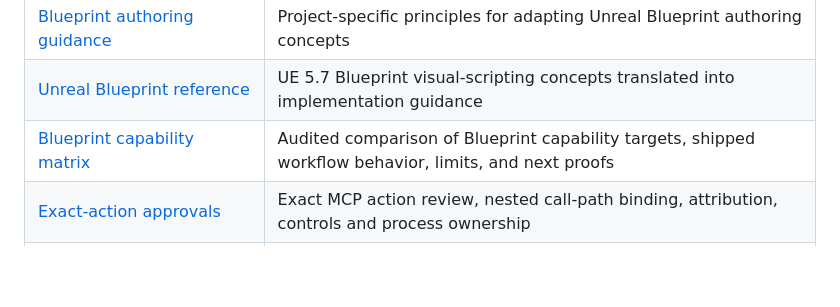
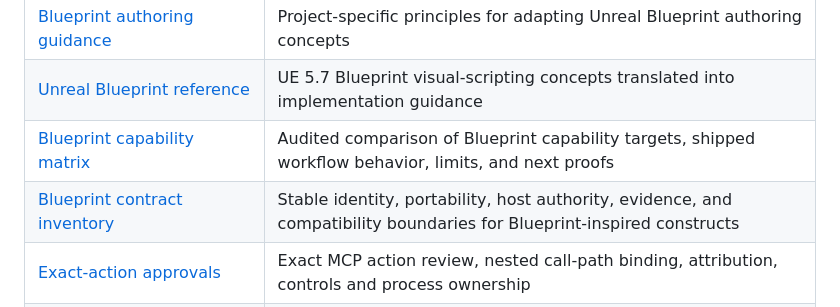
Before and after one commit to gnalvesteffer/visual-agent-workflow, a Markdown page: docs/README.md, the part around the change. GitHub-like rendering; blank space fills up the shorter version.

Commit message:
Document Blueprint contract inventory

```diff
--- a/docs/README.md
+++ b/docs/README.md
@@ -13,6 +13,7 @@ Start with the [user guide](user-guide.md) to create, organize, publish, run, an
 | [Blueprint authoring guidance](blueprint-authoring-guidance.md) | Project-specific principles for adapting Unreal Blueprint authoring concepts |
 | [Unreal Blueprint reference](unreal-blueprint-reference.md) | UE 5.7 Blueprint visual-scripting concepts translated into implementation guidance |
 | [Blueprint capability matrix](blueprint-capability-matrix.md) | Audited comparison of Blueprint capability targets, shipped workflow behavior, limits, and next proofs |
+| [Blueprint contract inventory](blueprint-contract-inventory.md) | Stable identity, portability, host authority, evidence, and compatibility boundaries for Blueprint-inspired constructs |
 | [Exact-action approvals](approvals.md) | Exact MCP action review, nested call-path binding, attribution, controls and process ownership |
 | [Conditional graphs](conditional-graphs.md) | Schema 1.4 predicates, typed string ports, exclusive merges, authoring and actual-path evidence |
 | [Parallel graphs](parallel-graphs.md) | Schema 1.14–1.35 parallel regions, JSON joins, collaboration, branch-local routing, concurrency and failure limits |
```
Also changed, not shown: docs/blueprint-contract-inventory.md (added, +53 -0 lines), docs/roadmap.md (+1 -1 lines).
